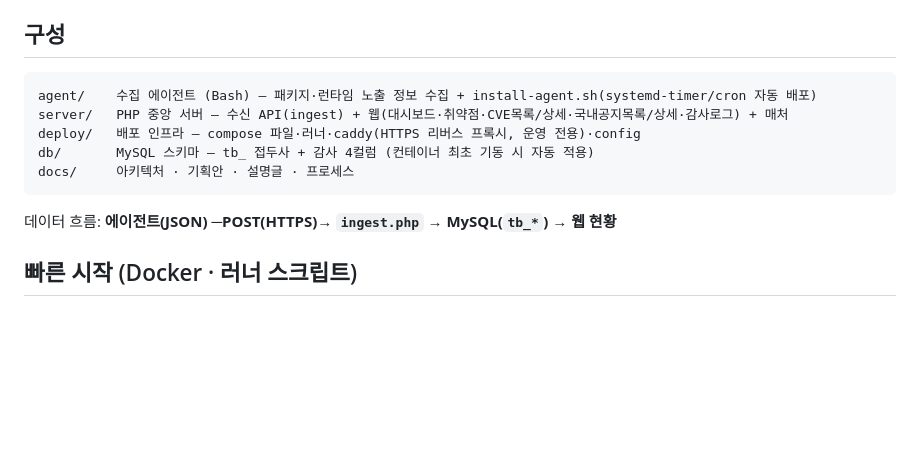
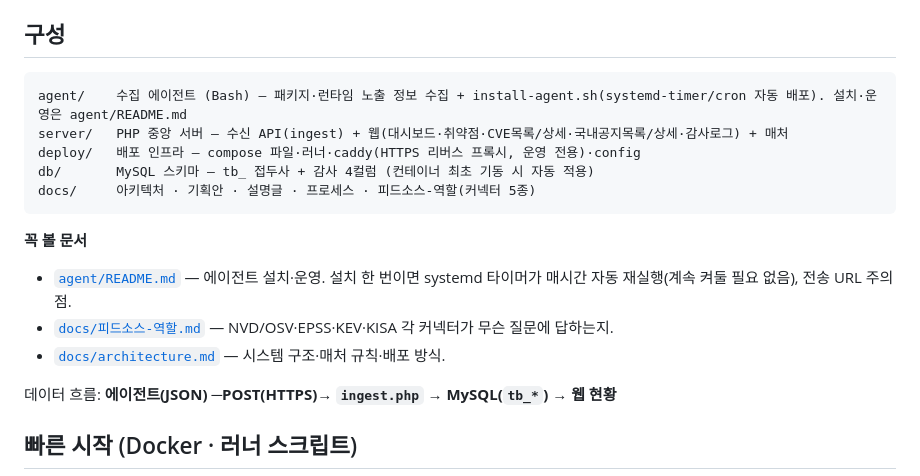
Before and after one commit to JeongDoWook/vuln-agent, a Markdown page: README.md, the part around the change. GitHub-like rendering; blank space fills up the shorter version.

````diff
--- a/README.md
+++ b/README.md
@@ -7,12 +7,17 @@
 ## 구성
 
 ```
-agent/    수집 에이전트 (Bash) — 패키지·런타임 노출 정보 수집 + install-agent.sh(systemd-timer/cron 자동 배포)
+agent/    수집 에이전트 (Bash) — 패키지·런타임 노출 정보 수집 + install-agent.sh(systemd-timer/cron 자동 배포). 설치·운영은 agent/README.md
 server/   PHP 중앙 서버 — 수신 API(ingest) + 웹(대시보드·취약점·CVE목록/상세·국내공지목록/상세·감사로그) + 매처
 deploy/   배포 인프라 — compose 파일·러너·caddy(HTTPS 리버스 프록시, 운영 전용)·config
 db/       MySQL 스키마 — tb_ 접두사 + 감사 4컬럼 (컨테이너 최초 기동 시 자동 적용)
-docs/     아키텍처 · 기획안 · 설명글 · 프로세스
+docs/     아키텍처 · 기획안 · 설명글 · 프로세스 · 피드소스-역할(커넥터 5종)
 ```
+
+**꼭 볼 문서**
+- [`agent/README.md`](agent/README.md) — 에이전트 설치·운영. 설치 한 번이면 systemd 타이머가 매시간 자동 재실행(계속 켜둘 필요 없음), 전송 URL 주의점.
+- [`docs/피드소스-역할.md`](docs/피드소스-역할.md) — NVD/OSV·EPSS·KEV·KISA 각 커넥터가 무슨 질문에 답하는지.
+- [`docs/architecture.md`](docs/architecture.md) — 시스템 구조·매처 규칙·배포 방식.
 
 데이터 흐름: **에이전트(JSON) ─POST(HTTPS)→ `ingest.php` → MySQL(`tb_*`) → 웹 현황**
 
````
Also changed, not shown: agent/README.md (added, +87 -0 lines), docs/피드소스-역할.md (added, +66 -0 lines).
